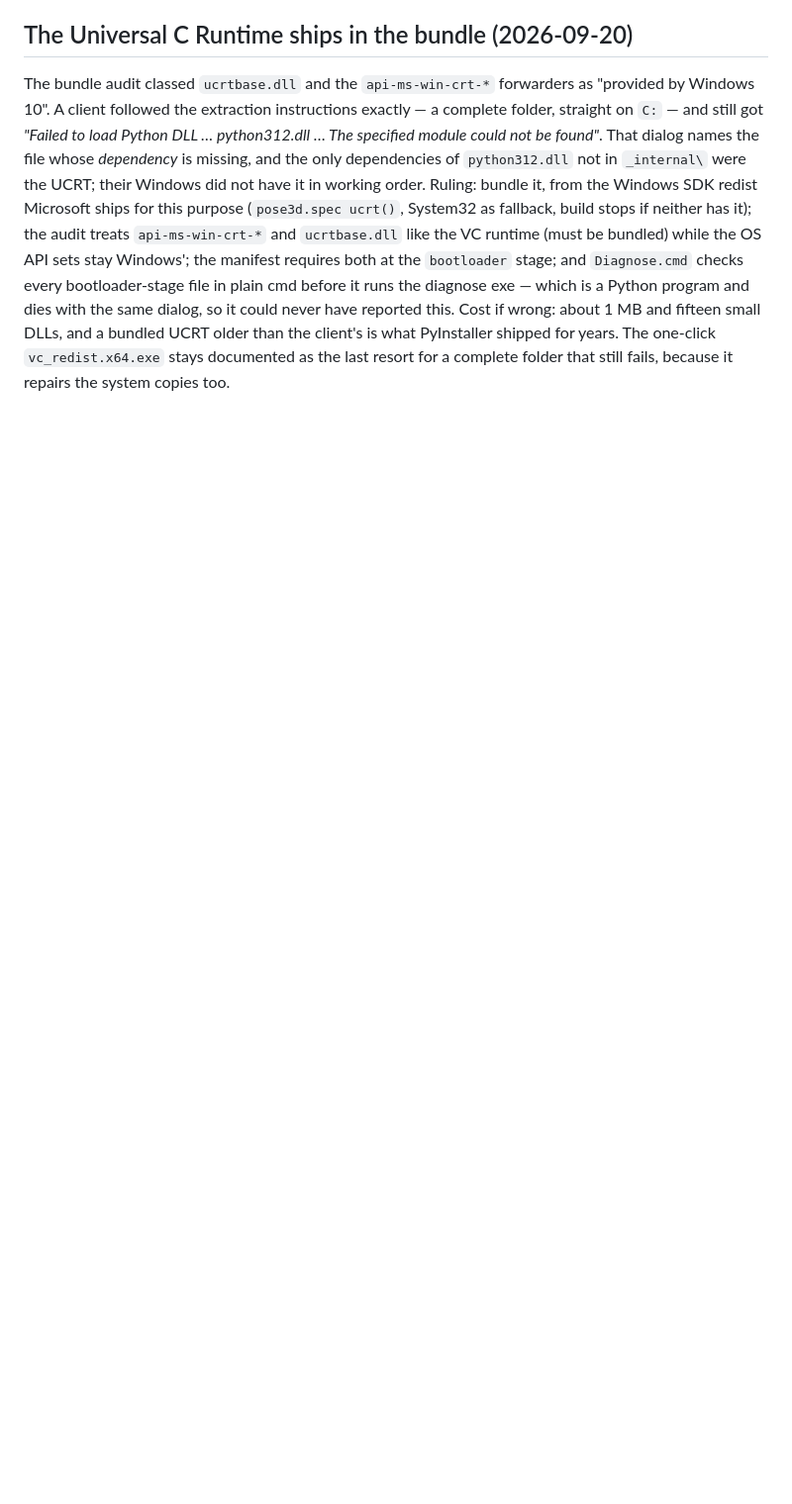
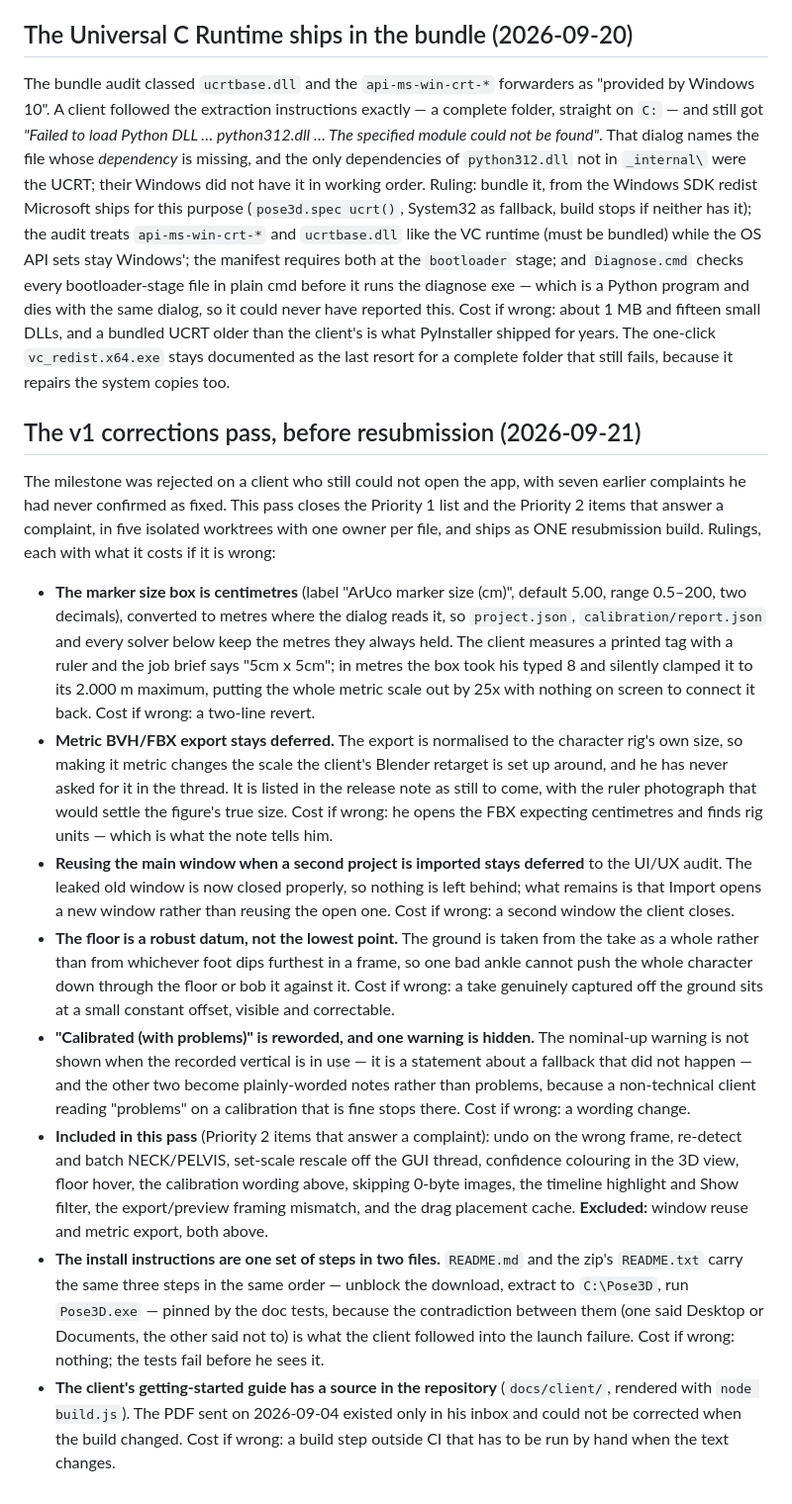
Before and after one commit to DaniyalAhmad2/2Dimages-to-3d-pose, a Markdown page: docs/DECISIONS.md, the part around the change. Shown at 99% size. GitHub-like rendering; blank space fills up the shorter version.

Commit message:
docs(decisions): the rulings of the v1 corrections pass, dated
One entry for the pass, drafted from the ledger: the marker box in
centimetres, metric export and window reuse deferred with the reason each
waits on, the robust floor datum, the calibration wording, what Priority 2
carries and what it does not, and the two documentation rulings. Each names
what it costs if it turns out wrong, as the rest of the file does.

The controller replaces this list with the final one once every task has
landed.

Co-Authored-By: Claude Opus 5 (1M context) <noreply@anthropic.com>

```diff
--- a/docs/DECISIONS.md
+++ b/docs/DECISIONS.md
@@ -161,3 +161,50 @@ same dialog, so it could never have reported this. Cost if wrong: about 1 MB and
 DLLs, and a bundled UCRT older than the client's is what PyInstaller shipped for years. The
 one-click `vc_redist.x64.exe` stays documented as the last resort for a complete folder that
 still fails, because it repairs the system copies too.
+
+
+## The v1 corrections pass, before resubmission (2026-09-21)
+
+The milestone was rejected on a client who still could not open the app, with seven earlier
+complaints he had never confirmed as fixed. This pass closes the Priority 1 list and the
+Priority 2 items that answer a complaint, in five isolated worktrees with one owner per file,
+and ships as ONE resubmission build. Rulings, each with what it costs if it is wrong:
+
+- **The marker size box is centimetres** (label "ArUco marker size (cm)", default 5.00, range
+  0.5–200, two decimals), converted to metres where the dialog reads it, so `project.json`,
+  `calibration/report.json` and every solver below keep the metres they always held. The client
+  measures a printed tag with a ruler and the job brief says "5cm x 5cm"; in metres the box took
+  his typed 8 and silently clamped it to its 2.000 m maximum, putting the whole metric scale out
+  by 25x with nothing on screen to connect it back. Cost if wrong: a two-line revert.
+- **Metric BVH/FBX export stays deferred.** The export is normalised to the character rig's own
+  size, so making it metric changes the scale the client's Blender retarget is set up around, and
+  he has never asked for it in the thread. It is listed in the release note as still to come,
+  with the ruler photograph that would settle the figure's true size. Cost if wrong: he opens the
+  FBX expecting centimetres and finds rig units — which is what the note tells him.
+- **Reusing the main window when a second project is imported stays deferred** to the UI/UX
+  audit. The leaked old window is now closed properly, so nothing is left behind; what remains is
+  that Import opens a new window rather than reusing the open one. Cost if wrong: a second window
+  the client closes.
+- **The floor is a robust datum, not the lowest point.** The ground is taken from the take as a
+  whole rather than from whichever foot dips furthest in a frame, so one bad ankle cannot push the
+  whole character down through the floor or bob it against it. Cost if wrong: a take genuinely
+  captured off the ground sits at a small constant offset, visible and correctable.
+- **"Calibrated (with problems)" is reworded, and one warning is hidden.** The nominal-up warning
+  is not shown when the recorded vertical is in use — it is a statement about a fallback that did
+  not happen — and the other two become plainly-worded notes rather than problems, because a
+  non-technical client reading "problems" on a calibration that is fine stops there. Cost if
+  wrong: a wording change.
+- **Included in this pass** (Priority 2 items that answer a complaint): undo on the wrong frame,
+  re-detect and batch NECK/PELVIS, set-scale rescale off the GUI thread, confidence colouring in
+  the 3D view, floor hover, the calibration wording above, skipping 0-byte images, the timeline
+  highlight and Show filter, the export/preview framing mismatch, and the drag placement cache.
+  **Excluded:** window reuse and metric export, both above.
+- **The install instructions are one set of steps in two files.** `README.md` and the zip's
+  `README.txt` carry the same three steps in the same order — unblock the download, extract to
+  `C:\Pose3D`, run `Pose3D.exe` — pinned by the doc tests, because the contradiction between them
+  (one said Desktop or Documents, the other said not to) is what the client followed into the
+  launch failure. Cost if wrong: nothing; the tests fail before he sees it.
+- **The client's getting-started guide has a source in the repository** (`docs/client/`,
+  rendered with `node build.js`). The PDF sent on 2026-09-04 existed only in his inbox and could
+  not be corrected when the build changed. Cost if wrong: a build step outside CI that has to be
+  run by hand when the text changes.
```
